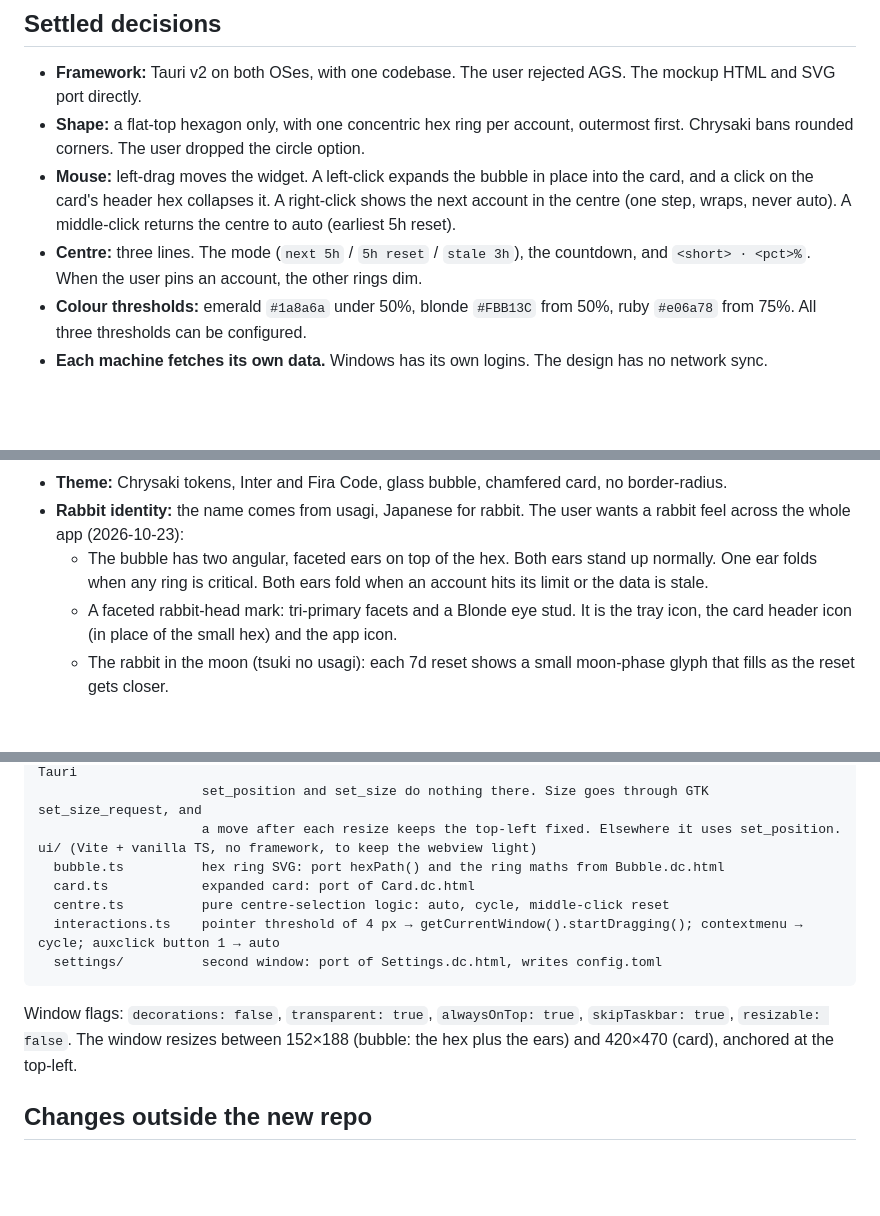
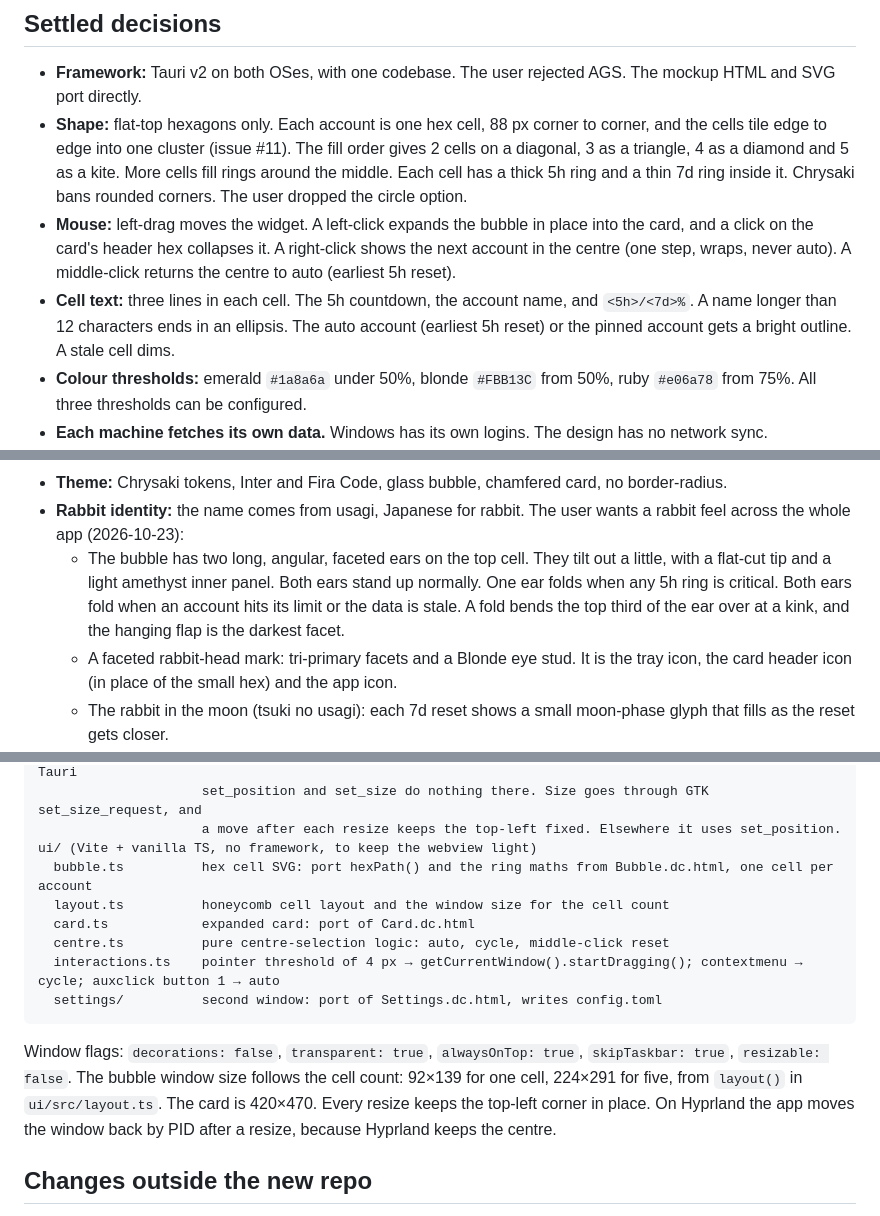
Before and after one commit to Kiriketsuki/usaki, a Markdown page: docs/design/plan.md, 3 parts joined by grey strips. GitHub-like rendering; blank space fills up the shorter version.

Commit message:
docs: describe the tiled bubble and its window sizes
Refs #11

````diff
--- a/docs/design/plan.md
+++ b/docs/design/plan.md
@@ -14,10 +14,13 @@ Main (prototype), Bubble, Card, States and Settings. The mockup is the visual sp
 ## Settled decisions
 
 - **Framework:** Tauri v2 on both OSes, with one codebase. The user rejected AGS. The mockup HTML and SVG port directly.
-- **Shape:** a flat-top hexagon only, with one concentric hex ring per account, outermost first. Chrysaki bans rounded corners. The user dropped the circle option.
+- **Shape:** flat-top hexagons only. Each account is one hex cell, 88 px corner to corner, and the cells tile edge to edge into one cluster (issue #11).
+  The fill order gives 2 cells on a diagonal, 3 as a triangle, 4 as a diamond and 5 as a kite. More cells fill rings around the middle.
+  Each cell has a thick 5h ring and a thin 7d ring inside it. Chrysaki bans rounded corners. The user dropped the circle option.
 - **Mouse:** left-drag moves the widget. A left-click expands the bubble in place into the card, and a click on the card's header hex collapses it.
   A right-click shows the next account in the centre (one step, wraps, never auto). A middle-click returns the centre to auto (earliest 5h reset).
-- **Centre:** three lines. The mode (`next 5h` / `5h reset` / `stale 3h`), the countdown, and `<short> · <pct>%`. When the user pins an account, the other rings dim.
+- **Cell text:** three lines in each cell. The 5h countdown, the account name, and `<5h>/<7d>%`. A name longer than 12 characters ends in an ellipsis.
+  The auto account (earliest 5h reset) or the pinned account gets a bright outline. A stale cell dims.
 - **Colour thresholds:** emerald `#1a8a6a` under 50%, blonde `#FBB13C` from 50%, ruby `#e06a78` from 75%. All three thresholds can be configured.
 - **Each machine fetches its own data.** Windows has its own logins. The design has no network sync.
 - **The widget never refreshes an OAuth token.** A Claude refresh token works only once. A refresh by the widget logs out the running Claude Code sessions.
@@ -30,7 +33,9 @@ Main (prototype), Bubble, Card, States and Settings. The mockup is the visual sp
   - Gemini: `retrieveUserQuota` is best effort. Google reportedly cut that access for consumer plans in 2026-06, so "stale" is the expected state.
 - **Theme:** Chrysaki tokens, Inter and Fira Code, glass bubble, chamfered card, no border-radius.
 - **Rabbit identity:** the name comes from usagi, Japanese for rabbit. The user wants a rabbit feel across the whole app (2026-10-23):
-  - The bubble has two angular, faceted ears on top of the hex. Both ears stand up normally. One ear folds when any ring is critical. Both ears fold when an account hits its limit or the data is stale.
+  - The bubble has two long, angular, faceted ears on the top cell. They tilt out a little, with a flat-cut tip and a light amethyst inner panel.
+    Both ears stand up normally. One ear folds when any 5h ring is critical. Both ears fold when an account hits its limit or the data is stale.
+    A fold bends the top third of the ear over at a kink, and the hanging flap is the darkest facet.
   - A faceted rabbit-head mark: tri-primary facets and a Blonde eye stud. It is the tray icon, the card header icon (in place of the small hex) and the app icon.
   - The rabbit in the moon (tsuki no usagi): each 7d reset shows a small moon-phase glyph that fills as the reset gets closer.
   - A 220 ms hop when a window resets. This is a deliberate exception to the Chrysaki no-bounce rule. Plain rabbit wording ("burrowed", "hop") was not chosen.
@@ -62,7 +67,8 @@ src-tauri/src/
                      set_position and set_size do nothing there. Size goes through GTK set_size_request, and
                      a move after each resize keeps the top-left fixed. Elsewhere it uses set_position.
 ui/ (Vite + vanilla TS, no framework, to keep the webview light)
-  bubble.ts          hex ring SVG: port hexPath() and the ring maths from Bubble.dc.html
+  bubble.ts          hex cell SVG: port hexPath() and the ring maths from Bubble.dc.html, one cell per account
+  layout.ts          honeycomb cell layout and the window size for the cell count
   card.ts            expanded card: port of Card.dc.html
   centre.ts          pure centre-selection logic: auto, cycle, middle-click reset
   interactions.ts    pointer threshold of 4 px → getCurrentWindow().startDragging(); contextmenu → cycle; auxclick button 1 → auto
@@ -70,7 +76,8 @@ ui/ (Vite + vanilla TS, no framework, to keep the webview light)
 ```
 
 Window flags: `decorations: false`, `transparent: true`, `alwaysOnTop: true`, `skipTaskbar: true`,
-`resizable: false`. The window resizes between 152×188 (bubble: the hex plus the ears) and 420×470 (card), anchored at the top-left.
+`resizable: false`. The bubble window size follows the cell count: 92×139 for one cell, 224×291 for five, from `layout()` in `ui/src/layout.ts`.
+The card is 420×470. Every resize keeps the top-left corner in place. On Hyprland the app moves the window back by PID after a resize, because Hyprland keeps the centre.
 
 ## Changes outside the new repo
 
````
Also changed, not shown: AGENTS.md (+6 -2 lines).
